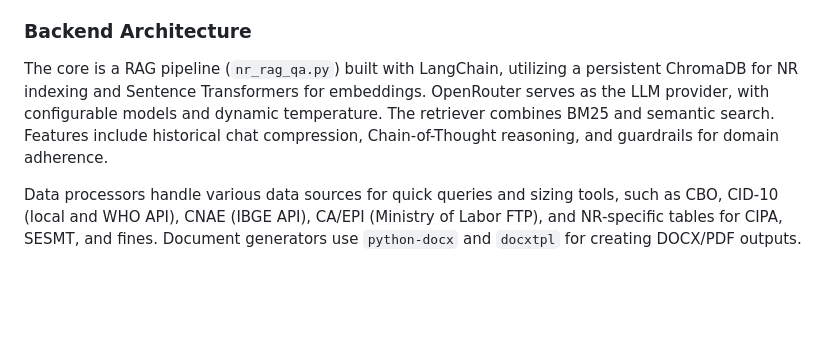
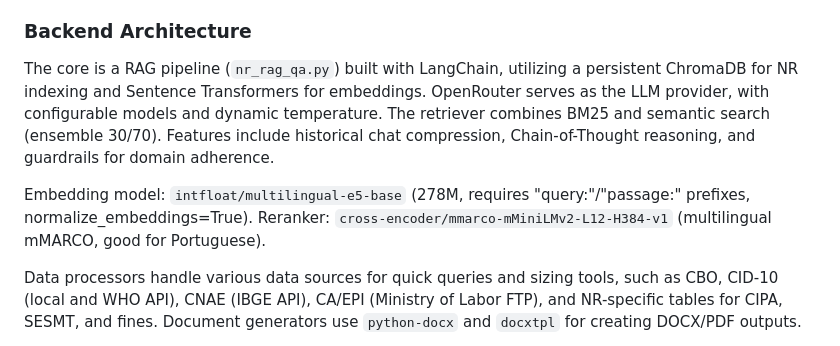
Before and after one commit to leonardolauriquer/safety_ai_app, a Markdown page: replit.md, the part around the change. GitHub-like rendering; blank space fills up the shorter version.

Commit message:
feat(task-70): modernizar stack técnico e modelos de IA
TAREFA: Modernizar stack técnico e modelos de IA (#70)

MUDANÇAS REALIZADAS:

1. requirements.txt:
   - Removido: pypdf2==3.0.1 (pacote deprecated desde 2022)
   - Removido: langchain-classic==1.0.0 (camada de compatibilidade obsoleta, não usada em nenhum ficheiro .py)
   - Mantido: pypdf>=6.10.0 (substituto oficial do pypdf2)

2. pyproject.toml:
   - Removido: pypdf2 = "^3.0.1"
   - Removido: langchain-classic = "^1.0.0"
   - Python constraint relaxado: ">=3.12,<3.13" → ">=3.12,<3.14" (suporta Python 3.13)

3. nr_rag_qa.py:
   - EMBEDDING_MODEL_NAME: paraphrase-multilingual-mpnet-base-v2 → intfloat/multilingual-e5-base
     (modelo mais recente, melhor performance em português, 278M params)
   - RERANKER_MODEL_NAME: cross-encoder/ms-marco-MiniLM-L-6-v2 → cross-encoder/mmarco-mMiniLMv2-L12-H384-v1
     (modelo multilingual treinado em mMARCO incluindo português)
   - CustomHuggingFaceEmbeddings atualizado para suportar prefixos E5:
     "passage: " para documentos e "query: " para queries (obrigatório para modelos intfloat/e5)
   - Adicionado normalize_embeddings=True para melhor qualidade de similaridade cosseno

4. nr_scraper.py:
   - Import migrado: from PyPDF2 import PdfReader → from pypdf import PdfReader
   - Comentário desnecessário removido do import json

5. data/chroma_db/ limpo:
   - Coleção removida pois vetores gerados com modelo antigo são incompatíveis com intfloat/multilingual-e5-base
   - Utilizadores precisam re-indexar documentos NR pela página Knowledge Base

VERIFICAÇÃO:
- App arranca sem erros (RUNNING)
- Log confirma: "CustomHuggingFaceEmbeddings: Modelo 'intfloat/multilingual-e5-base' carregado (e5=True)."
- cross-encoder/mmarco-mMiniLMv2-L12-H384-v1 carregado com sucesso

NOTAS:
- Cloud Run ainda usa modelos antigos até rebuild da imagem Docker
- Follow-ups propostos: #71 (deteção automática de mudança de modelo), #72 (botão re-indexar NRs no admin)

```diff
--- a/replit.md
+++ b/replit.md
@@ -27,7 +27,9 @@ Key pages include:
 
 ### Backend Architecture
 
-The core is a RAG pipeline (`nr_rag_qa.py`) built with LangChain, utilizing a persistent ChromaDB for NR indexing and Sentence Transformers for embeddings. OpenRouter serves as the LLM provider, with configurable models and dynamic temperature. The retriever combines BM25 and semantic search. Features include historical chat compression, Chain-of-Thought reasoning, and guardrails for domain adherence.
+The core is a RAG pipeline (`nr_rag_qa.py`) built with LangChain, utilizing a persistent ChromaDB for NR indexing and Sentence Transformers for embeddings. OpenRouter serves as the LLM provider, with configurable models and dynamic temperature. The retriever combines BM25 and semantic search (ensemble 30/70). Features include historical chat compression, Chain-of-Thought reasoning, and guardrails for domain adherence.
+
+Embedding model: `intfloat/multilingual-e5-base` (278M, requires "query:"/"passage:" prefixes, normalize_embeddings=True). Reranker: `cross-encoder/mmarco-mMiniLMv2-L12-H384-v1` (multilingual mMARCO, good for Portuguese).
 
 Data processors handle various data sources for quick queries and sizing tools, such as CBO, CID-10 (local and WHO API), CNAE (IBGE API), CA/EPI (Ministry of Labor FTP), and NR-specific tables for CIPA, SESMT, and fines. Document generators use `python-docx` and `docxtpl` for creating DOCX/PDF outputs.
 
```
